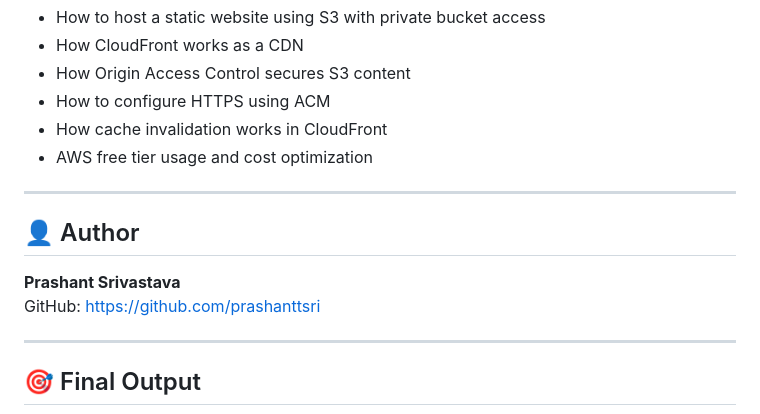
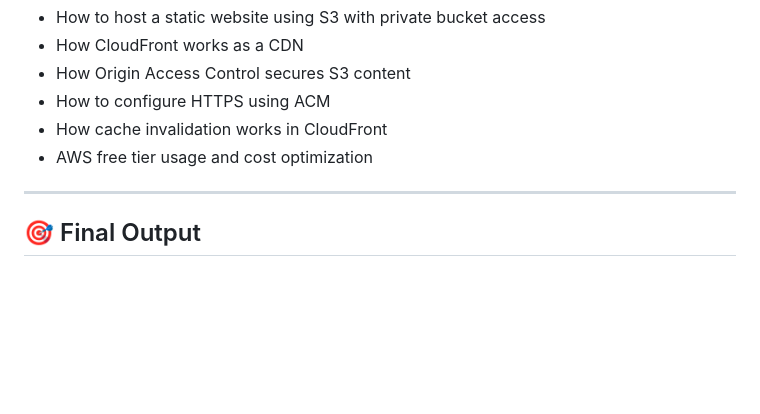
Before and after one commit to prashanttsri/S3-CloudFront-Static-Site-Hosting, a Markdown page: README.md, the part around the change. GitHub-like rendering; blank space fills up the shorter version.

```diff
--- a/README.md
+++ b/README.md
@@ -121,13 +121,6 @@ aws cloudfront create-invalidation --distribution-id MY_ID --paths "/*"
 
 ---
 
-## 👤 Author
-
-**Prashant Srivastava**
-GitHub: https://github.com/prashanttsri
-
----
-
 ## 🎯 Final Output
 
 ![Final Website Output](06-live-site.png)
```
